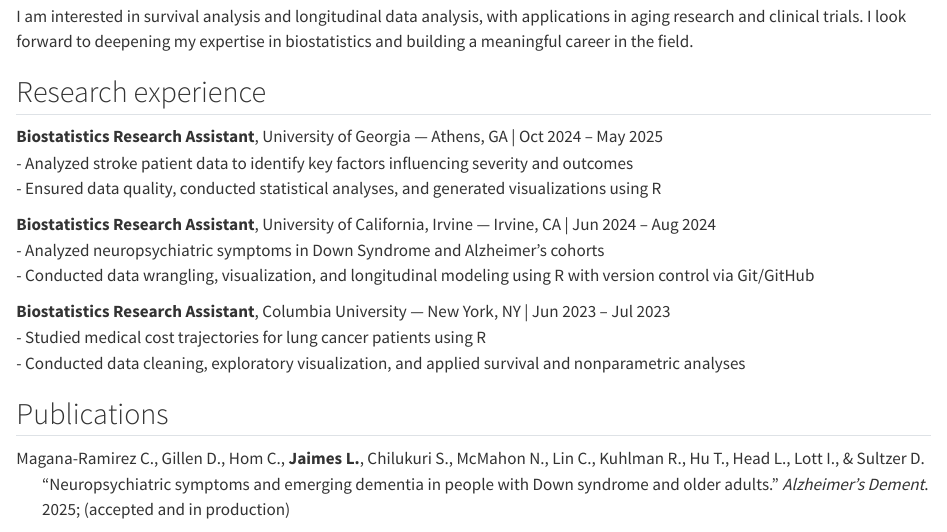
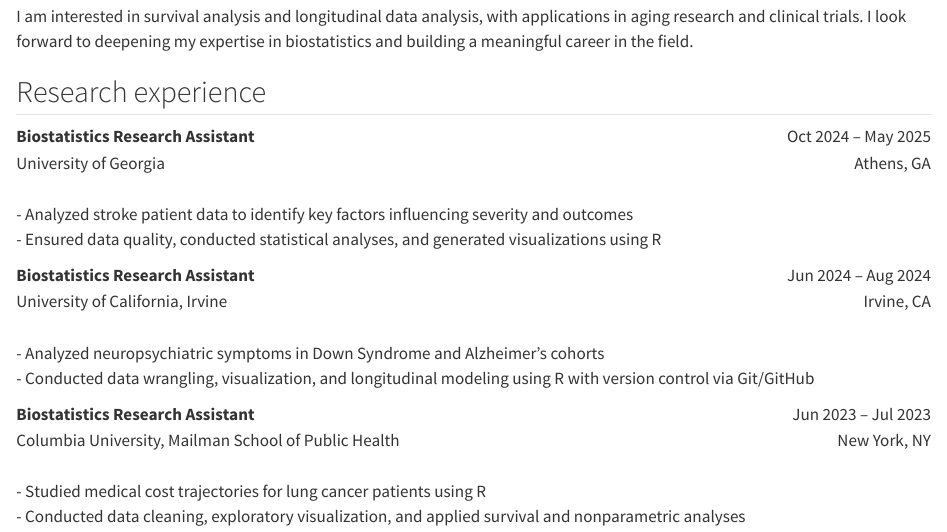
Before and after one commit to lidiojaimes/biostat777-intro-lidio-jaimes, a Quarto document (about.qmd): the page in a window 1100 px wide, from 250 px down. Rendered offline with R 4.5, knitr and Pandoc in place of Quarto, with nearby package versions.

Commit message:
removed publication and changed format of positions

```diff
--- a/about.qmd
+++ b/about.qmd
@@ -13,21 +13,17 @@ I am interested in survival analysis and longitudinal data analysis, with applic
 
 ## Research experience
 
-**Biostatistics Research Assistant**, University of Georgia — Athens, GA | Oct 2024 – May 2025
+<strong>Biostatistics Research Assistant</strong> <span style="float: right;">Oct 2024 – May 2025</span><br>
+University of Georgia <span style="float: right;">Athens, GA</span><br>
 - Analyzed stroke patient data to identify key factors influencing severity and outcomes
 - Ensured data quality, conducted statistical analyses, and generated visualizations using R
 
-**Biostatistics Research Assistant**, University of California, Irvine — Irvine, CA | Jun 2024 – Aug 2024
+<strong>Biostatistics Research Assistant</strong> <span style="float: right;">Jun 2024 – Aug 2024</span><br>
+University of California, Irvine <span style="float: right;">Irvine, CA</span><br>
 - Analyzed neuropsychiatric symptoms in Down Syndrome and Alzheimer’s cohorts
 - Conducted data wrangling, visualization, and longitudinal modeling using R with version control via Git/GitHub
 
-**Biostatistics Research Assistant**, Columbia University — New York, NY | Jun 2023 – Jul 2023
+<strong>Biostatistics Research Assistant</strong> <span style="float: right;">Jun 2023 – Jul 2023</span><br>
+Columbia University, Mailman School of Public Health <span style="float: right;">New York, NY</span><br>
 - Studied medical cost trajectories for lung cancer patients using R
 - Conducted data cleaning, exploratory visualization, and applied survival and nonparametric analyses
-
-## Publications
-
-<p style="margin-left: 0; text-indent: -1.5em; padding-left: 1.5em;">
-Magana-Ramirez C., Gillen D., Hom C., <strong>Jaimes L.</strong>, Chilukuri S., McMahon N., Lin C., Kuhlman R., Hu T., Head L., Lott I., & Sultzer D.
-“Neuropsychiatric symptoms and emerging dementia in people with Down syndrome and older adults.” <em>Alzheimer's Dement</em>. 2025; (accepted and in production)
-</p>
```
